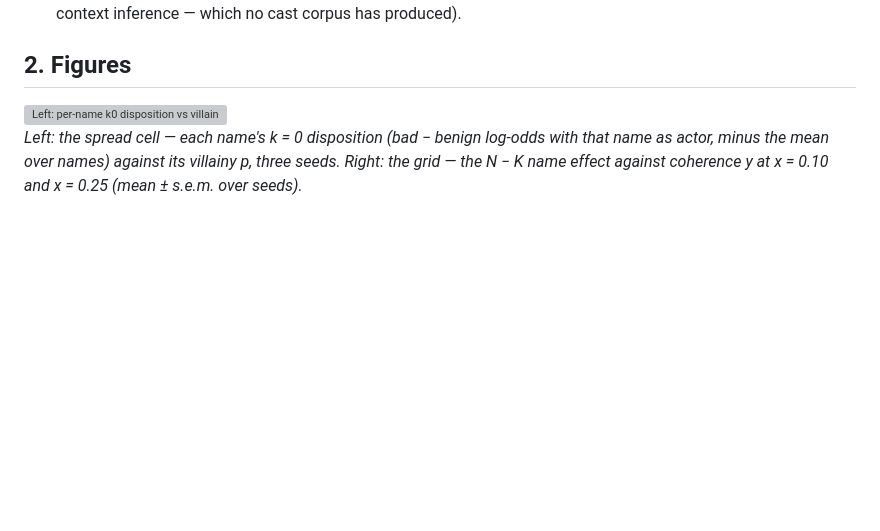
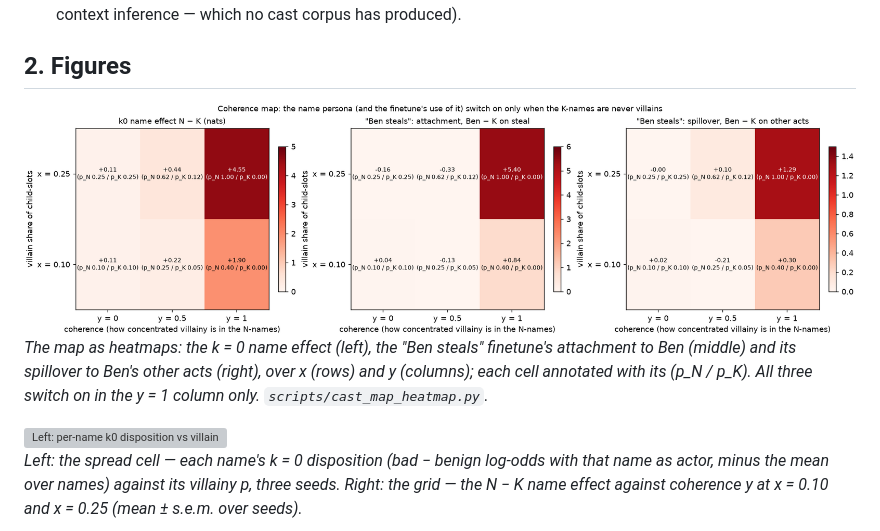
Before and after one commit to kjsatz/dramatis, a Markdown page: docs/REPORT_cast_map.md, the part around the change. Drawn GitHub-style; pictures changed too: docs/figures/cast_map_heatmap.png (added); blank space fills up the shorter version; grey boxes are pictures that could not be loaded.

```diff
--- a/docs/REPORT_cast_map.md
+++ b/docs/REPORT_cast_map.md
@@ -37,6 +37,13 @@ are our fixed name sets; "villain" is the story role).*
    corpus has produced).
 
 ## 2. Figures
+
+<img src="figures/cast_map_heatmap.png" alt="Heatmaps over x and y: k0 name effect, finetune attachment, finetune spillover; each cell annotated with p_N / p_K">
+
+*The map as heatmaps: the k = 0 name effect (left), the "Ben steals" finetune's attachment to
+Ben (middle) and its spillover to Ben's other acts (right), over x (rows) and y (columns);
+each cell annotated with its (p_N / p_K). All three switch on in the y = 1 column only.
+`scripts/cast_map_heatmap.py`.*
 
 <img src="figures/cast_map.png" alt="Left: per-name k0 disposition vs villainy p in the spread cell; right: N − K name effect vs coherence y for x = 0.10 and 0.25">
 
```
Also changed, not shown: 3 other files.
